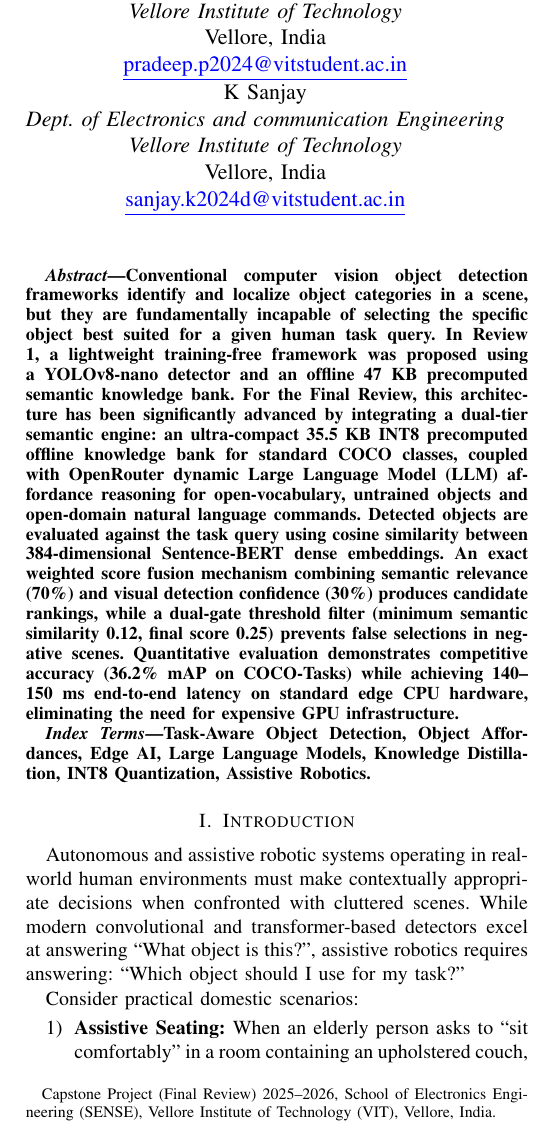
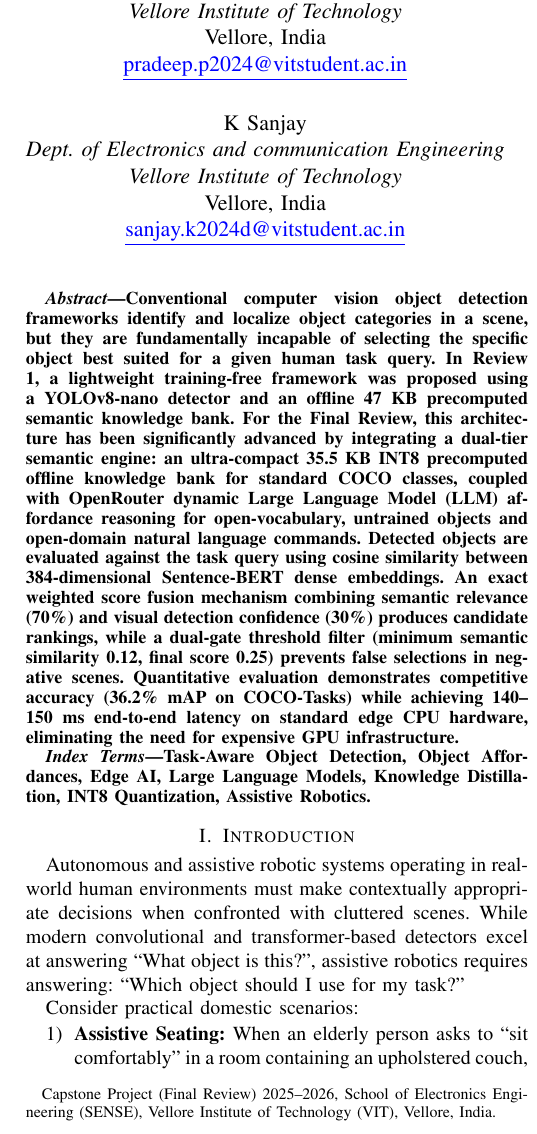
Before and after one commit to Shailesh-A-hub/task-aware-object-selection, a LaTeX paper (report/ieee_report.tex): part of one column of page 1 of 5, cut so that both start at the same text. Compiled offline with pdfLaTeX.

Commit message:
Add 16pt bottom padding directly to emails for clear row separation

```diff
--- a/report/ieee_report.tex
+++ b/report/ieee_report.tex
@@ -35,9 +35,9 @@ A Shailesh \\
 \textit{Dept. of Electronics and communication Engineering} \\
 \textit{Vellore Institute of Technology}\\
 Vellore, India \\
-\textcolor{blue}{\underline{shailesh.2024@vitstudent.ac.in}}
+\textcolor{blue}{\underline{shailesh.2024@vitstudent.ac.in}}\\[16pt]
 \end{tabular}
-\\[20pt]
+\\
 \begin{tabular}{@{}c@{}}
 K Sanjay \\
 \textit{Dept. of Electronics and communication Engineering} \\
```
Also changed, not shown: report/ieee_report.tex (2 more changed lines), 1 other file.
